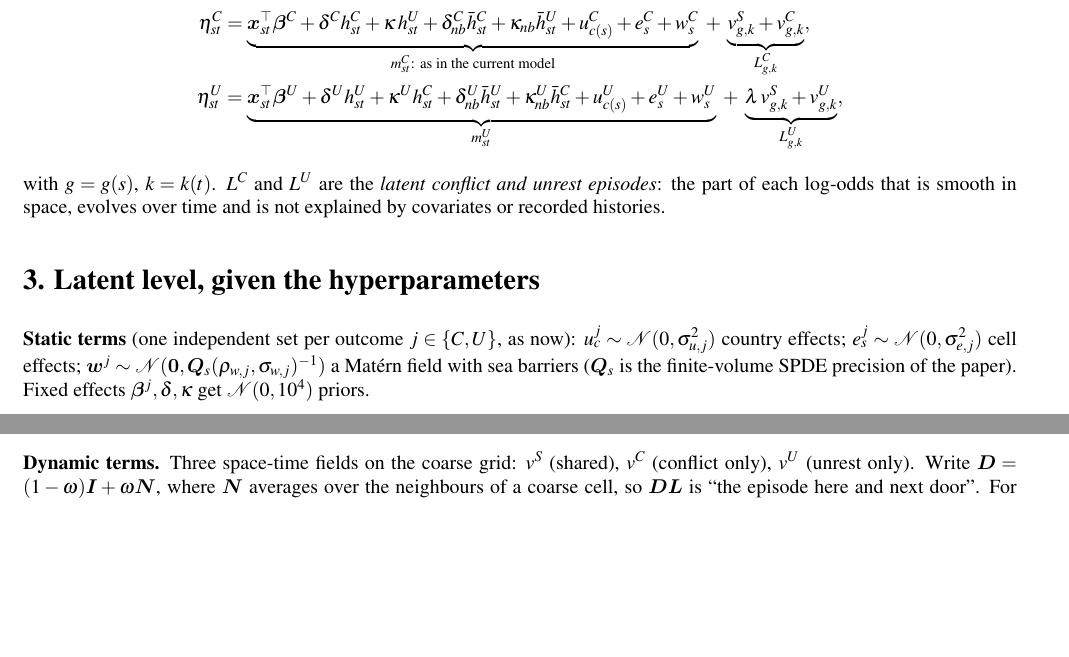
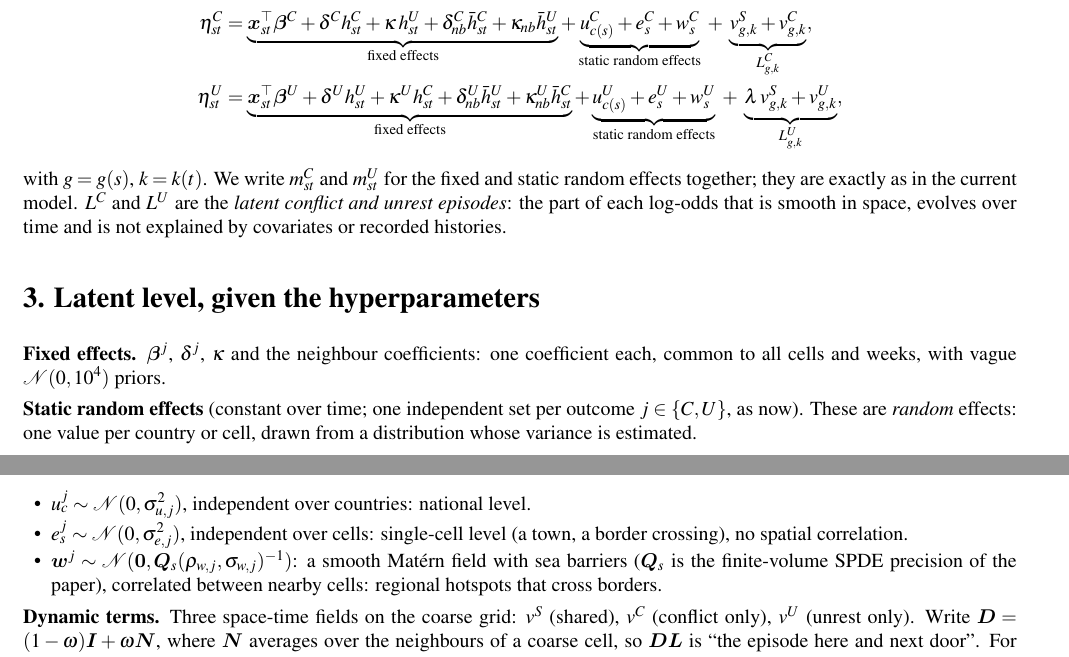
Before and after one commit to stefanocastruccio/26.Castruccio.conflict.unpublished, a LaTeX document (paper/notes/design_latent_escalation.tex): two parts of pages 1 and 2 of 2 before the commit and two parts of pages 1 and 2 of 3 after it, joined at a grey line, cut so that both start at the same text, the shorter picture padded with empty space. Compiled offline with pdfLaTeX.

Commit message:
Design note: separate fixed effects from static random effects
Co-Authored-By: Claude Opus 5.5 <noreply@anthropic.com>
Claude-Session: https://claude.ai/code/session_01H85kxLsrzzXKJMbCCVADs7

```diff
--- a/paper/notes/design_latent_escalation.tex
+++ b/paper/notes/design_latent_escalation.tex
@@ -57,23 +57,35 @@ joint log score by $0.00002$--$0.00004$, so we do not add it.
 \begin{align*}
 \eta^C_{st} &= \underbrace{\bm x_{st}^\top\bm\beta^C + \delta^C h^C_{st} + \kappa\, h^U_{st}
 + \delta^C_{nb}\bar h^C_{st} + \kappa_{nb}\bar h^U_{st}
-+ u^C_{c(s)} + e^C_s + w^C_s}_{m^C_{st}:\ \text{as in the current model}}
+}_{\text{fixed effects}}
++ \underbrace{u^C_{c(s)} + e^C_s + w^C_s}_{\text{static random effects}}
 \;+\; \underbrace{v^S_{g,k} + v^C_{g,k}}_{L^C_{g,k}},\\
 \eta^U_{st} &= \underbrace{\bm x_{st}^\top\bm\beta^U + \delta^U h^U_{st} + \kappa^U h^C_{st}
 + \delta^U_{nb}\bar h^U_{st} + \kappa^U_{nb}\bar h^C_{st}
-+ u^U_{c(s)} + e^U_s + w^U_s}_{m^U_{st}}
+}_{\text{fixed effects}}
++ \underbrace{u^U_{c(s)} + e^U_s + w^U_s}_{\text{static random effects}}
 \;+\; \underbrace{\lambda\, v^S_{g,k} + v^U_{g,k}}_{L^U_{g,k}},
 \end{align*}
-with $g = g(s)$, $k = k(t)$. $L^C$ and $L^U$ are the \emph{latent conflict and unrest
+with $g = g(s)$, $k = k(t)$. We write $m^C_{st}$ and $m^U_{st}$ for the fixed and static
+random effects together; they are exactly as in the current model. $L^C$ and $L^U$ are the \emph{latent conflict and unrest
 episodes}: the part of each log-odds that is smooth in space, evolves over time and is
 not explained by covariates or recorded histories.
 
 \section*{3. Latent level, given the hyperparameters}
-\textbf{Static terms} (one independent set per outcome $j \in \{C, U\}$, as now):
-$u^j_c \sim \N(0, \sigma^2_{u,j})$ country effects; $e^j_s \sim \N(0,\sigma^2_{e,j})$ cell
-effects; $\bm w^j \sim \N(\bm 0, \bm Q_s(\rho_{w,j}, \sigma_{w,j})^{-1})$ a Mat\'ern
-field with sea barriers ($\bm Q_s$ is the finite-volume SPDE precision of the paper).
-Fixed effects $\bm\beta^j, \delta, \kappa$ get $\N(0, 10^4)$ priors.
+\textbf{Fixed effects.} $\bm\beta^j$, $\delta^j$, $\kappa$ and the neighbour coefficients:
+one coefficient each, common to all cells and weeks, with vague $\N(0, 10^4)$ priors.
+
+\textbf{Static random effects} (constant over time; one independent set per outcome
+$j \in \{C, U\}$, as now). These are \emph{random} effects: one value per country or
+cell, drawn from a distribution whose variance is estimated.
+\begin{itemize}
+\item $u^j_c \sim \N(0, \sigma^2_{u,j})$, independent over countries: national level.
+\item $e^j_s \sim \N(0,\sigma^2_{e,j})$, independent over cells: single-cell level
+(a town, a border crossing), no spatial correlation.
+\item $\bm w^j \sim \N(\bm 0, \bm Q_s(\rho_{w,j}, \sigma_{w,j})^{-1})$: a smooth Mat\'ern
+field with sea barriers ($\bm Q_s$ is the finite-volume SPDE precision of the paper),
+correlated between nearby cells: regional hotspots that cross borders.
+\end{itemize}
 
 \textbf{Dynamic terms.} Three space-time fields on the coarse grid: $v^S$ (shared),
 $v^C$ (conflict only), $v^U$ (unrest only). Write $\bm D = (1-\omega)\bm I + \omega\bm N$,
```
Also changed, not shown: paper/notes/design_latent_escalation.pdf.
